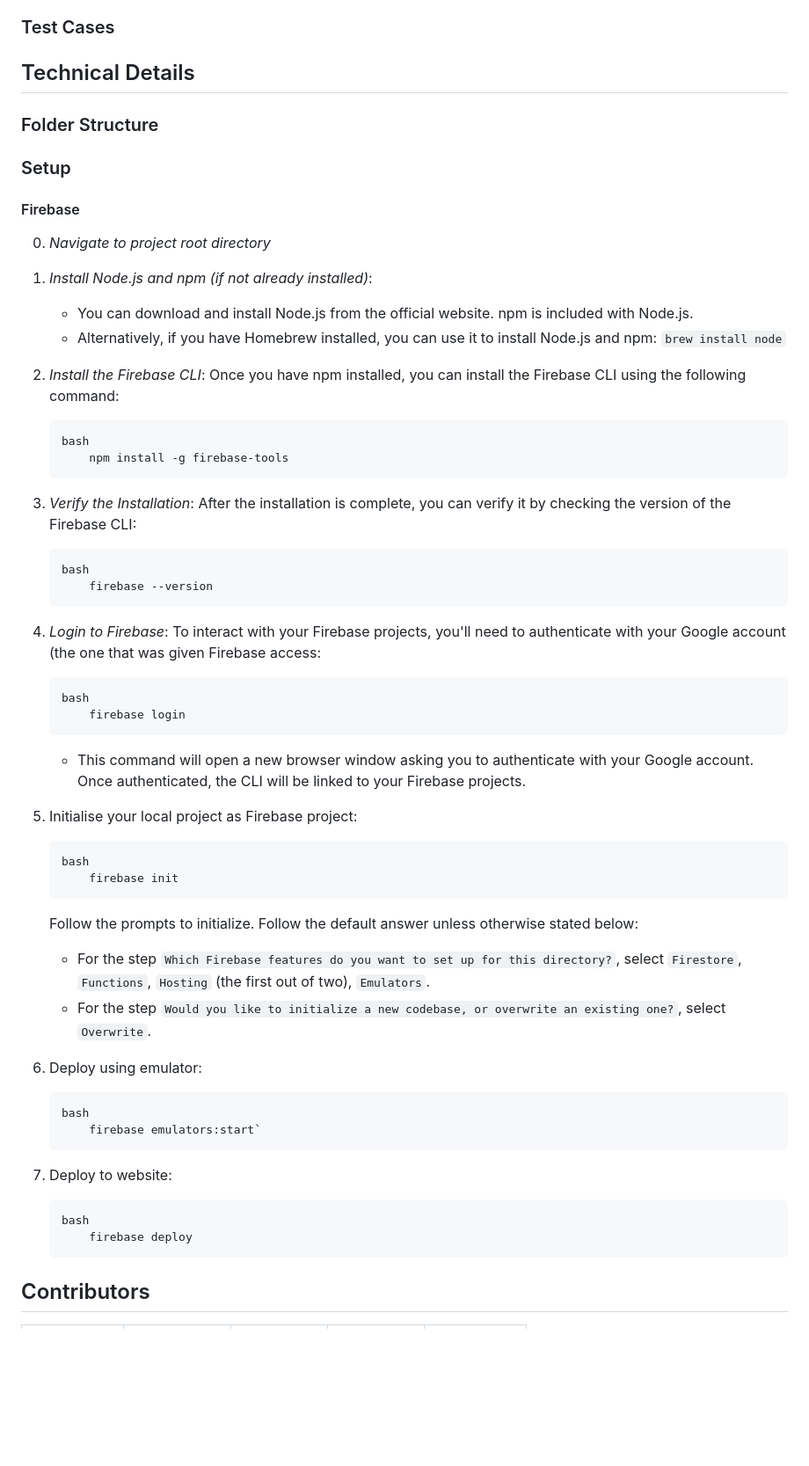
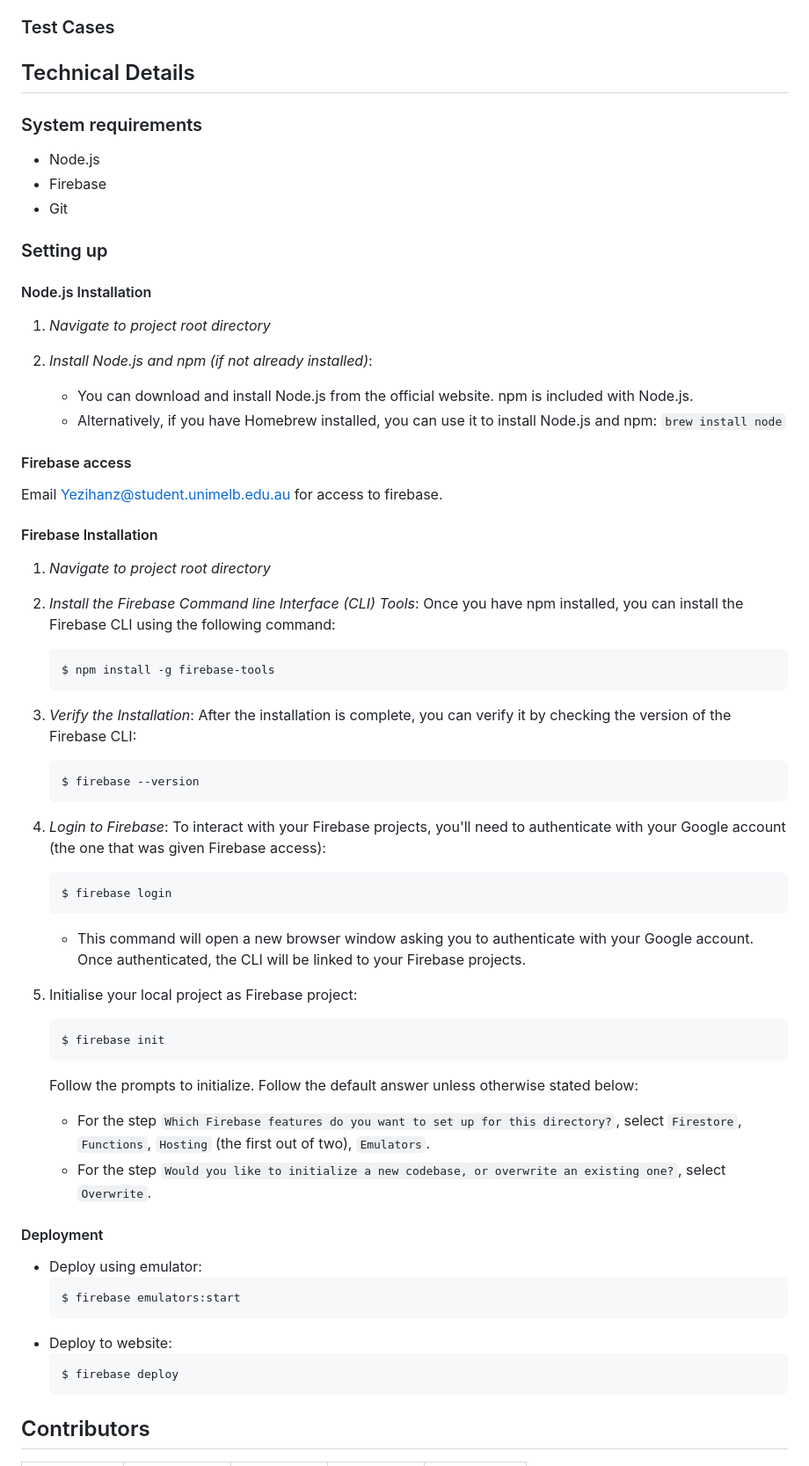
Before and after one commit to 7angel4/planimation-website, a Markdown page: README.md, the part around the change. Shown at 88% size. GitHub-like rendering; blank space fills up the shorter version.

Commit message:
Updated Technical Details section

````diff
--- a/README.md
+++ b/README.md
@@ -39,56 +39,62 @@ Planiwiki serves as an extension to the [Planimation Documentation Page](https:/
 
 ### Test Cases
 
+## Technical Details
+### System requirements
+- Node.js
+- Firebase
+- Git
 
-## Technical Details
-### Folder Structure
-### Setup
-#### Firebase
-0. *Navigate to project root directory*
-1. *Install Node.js and npm (if not already installed)*:
+### Setting up
+
+#### Node.js Installation
+1. *Navigate to project root directory*
+
+2. *Install Node.js and npm (if not already installed)*:
    - You can download and install Node.js from the official website. npm is included with Node.js.
    - Alternatively, if you have Homebrew installed, you can use it to install Node.js and npm: `brew install node`
 
-2. *Install the Firebase CLI*:
+#### Firebase access
+Email Yezihanz@student.unimelb.edu.au for access to firebase.
+
+#### Firebase Installation
+1. *Navigate to project root directory*
+
+2. *Install the Firebase Command line Interface (CLI) Tools*:
    Once you have npm installed, you can install the Firebase CLI using the following command:
     ```
-    bash
-        npm install -g firebase-tools
+    $ npm install -g firebase-tools
     ```
 
 3. *Verify the Installation*:
    After the installation is complete, you can verify it by checking the version of the Firebase CLI:
     ```
-    bash
-        firebase --version
+    $ firebase --version
     ```
 
 4. *Login to Firebase*:
-   To interact with your Firebase projects, you'll need to authenticate with your Google account (the one that was given Firebase access:
+   To interact with your Firebase projects, you'll need to authenticate with your Google account (the one that was given Firebase access):
     ```
-    bash
-        firebase login
+    $ firebase login
     ```
    - This command will open a new browser window asking you to authenticate with your Google account. Once authenticated, the CLI will be linked to your Firebase projects.
 
 5. Initialise your local project as Firebase project:
     ```
-    bash
-        firebase init
+    $ firebase init
     ```
     Follow the prompts to initialize. Follow the default answer unless otherwise stated below:
     - For the step `Which Firebase features do you want to set up for this directory?`, select `Firestore`, `Functions`, `Hosting` (the first out of two), `Emulators`.
     - For the step `Would you like to initialize a new codebase, or overwrite an existing one?`, select `Overwrite`.
 
-6. Deploy using emulator:
+#### Deployment
+- Deploy using emulator:
     ```
-    bash
-        firebase emulators:start`
+    $ firebase emulators:start
     ```
-7. Deploy to website:
+- Deploy to website:
     ```
-    bash
-        firebase deploy
+    $ firebase deploy
     ```
 
 ## Contributors
````
